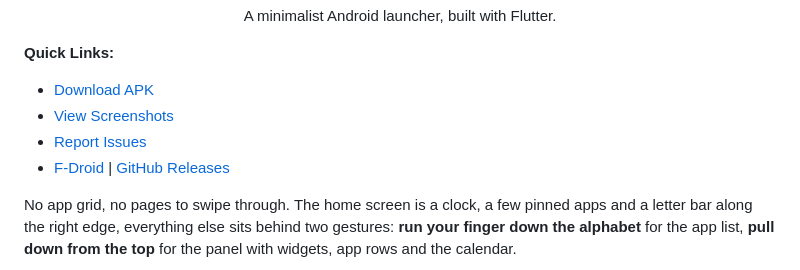
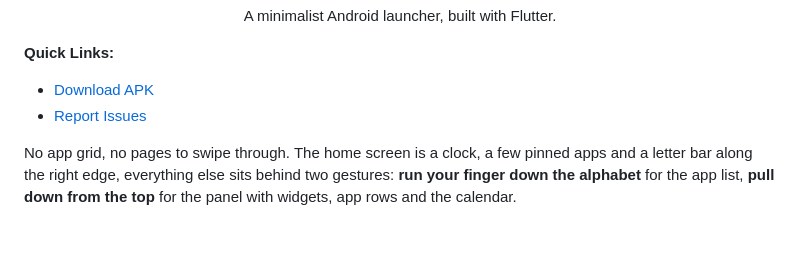
Before and after one commit to Hannes-swd/Hanneslauncher, a Markdown page: README.md, the part around the change. GitHub-like rendering; blank space fills up the shorter version.

```diff
--- a/README.md
+++ b/README.md
@@ -8,9 +8,7 @@
 
 **Quick Links:**
 - [Download APK](#installation)
-- [View Screenshots](#home-screen)
 - [Report Issues](https://github.com/Hannes-swd/Hanneslauncher/issues)
-- [F-Droid](https://f-droid.org/...) | [GitHub Releases](...)
 
 No app grid, no pages to swipe through. The home screen is a clock, a few
 pinned apps and a letter bar along the right edge, everything else sits
```
